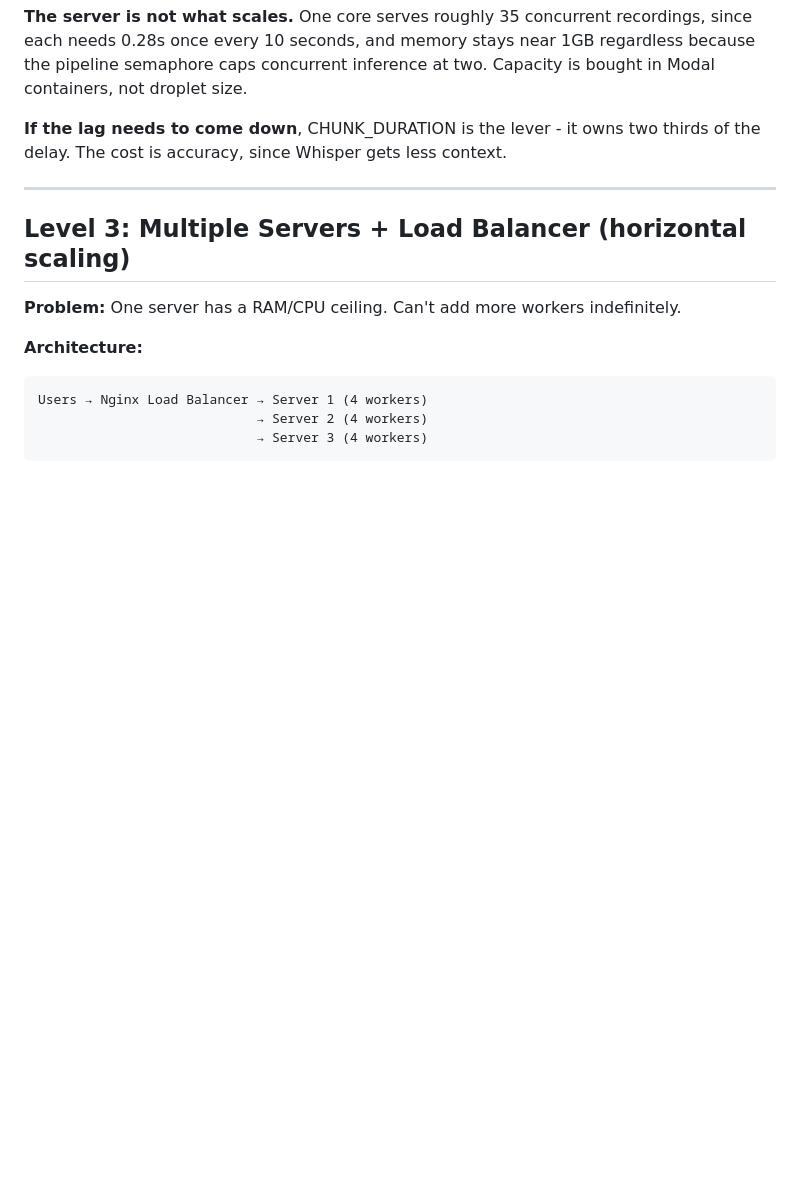
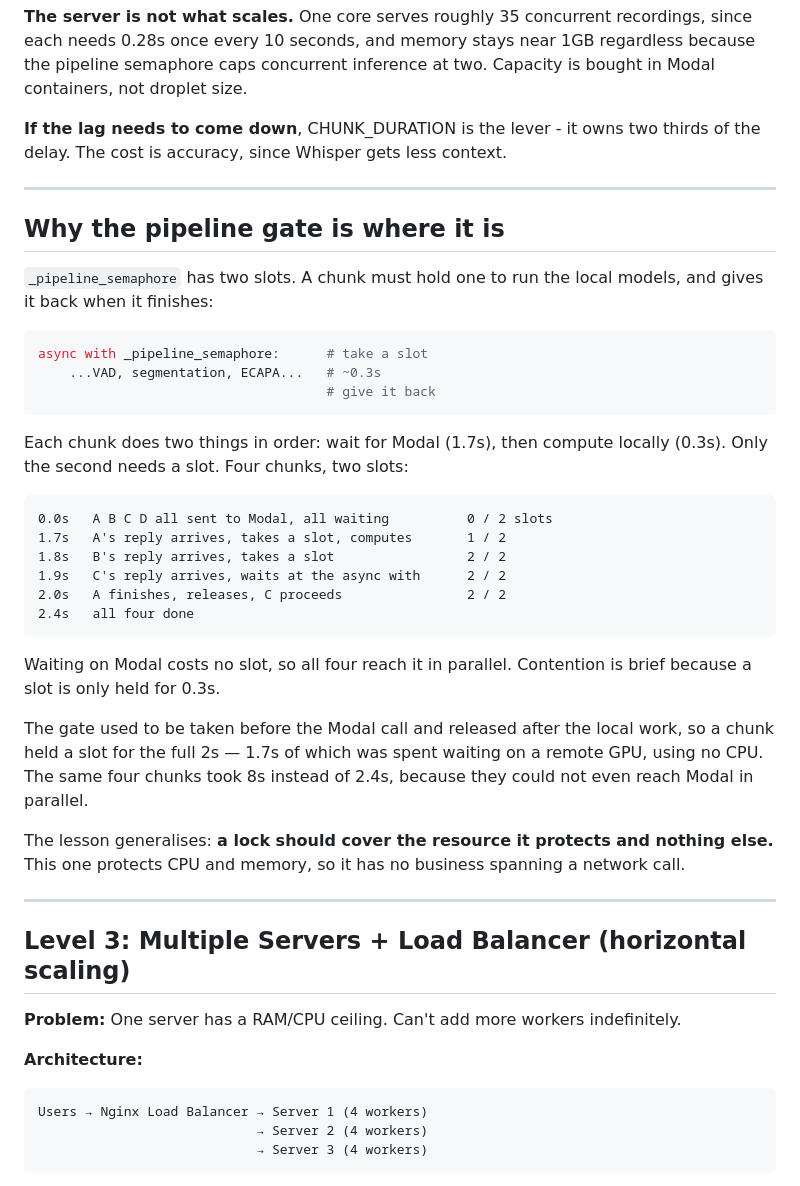
Before and after one commit to codereyinish/ClassRec, a Markdown page: SCALING.md, the part around the change. Drawn GitHub-style; blank space fills up the shorter version.

Commit message:
Explain where the pipeline gate belongs, and why
The semaphore is easy to misread as a throughput limit, so it was worth writing
down what it guards and why its placement mattered more than its size.

A chunk waits on Modal for 1.7s and then computes locally for 0.3s. Only the
second needs a slot. The old code took one before the Modal call and released it
after the local work, so a slot was held for the full 2s — most of it spent on a
remote GPU using no CPU here. Four chunks took 8s rather than 2.4s, because they
could not even reach Modal in parallel.

Written with the four-chunk timeline because the mechanism is invisible in the
diff: both versions are one async with, and only the boundary moved.

The general form is the useful part: a lock should cover the resource it
protects and nothing else. This one protects CPU and memory, so it has no
business spanning a network call.

````diff
--- a/SCALING.md
+++ b/SCALING.md
@@ -156,6 +156,43 @@ thirds of the delay. The cost is accuracy, since Whisper gets less context.
 
 ---
 
+## Why the pipeline gate is where it is
+
+`_pipeline_semaphore` has two slots. A chunk must hold one to run the local
+models, and gives it back when it finishes:
+
+```python
+async with _pipeline_semaphore:      # take a slot
+    ...VAD, segmentation, ECAPA...   # ~0.3s
+                                     # give it back
+```
+
+Each chunk does two things in order: wait for Modal (1.7s), then compute
+locally (0.3s). Only the second needs a slot. Four chunks, two slots:
+
+```
+0.0s   A B C D all sent to Modal, all waiting          0 / 2 slots
+1.7s   A's reply arrives, takes a slot, computes       1 / 2
+1.8s   B's reply arrives, takes a slot                 2 / 2
+1.9s   C's reply arrives, waits at the async with      2 / 2
+2.0s   A finishes, releases, C proceeds                2 / 2
+2.4s   all four done
+```
+
+Waiting on Modal costs no slot, so all four reach it in parallel. Contention is
+brief because a slot is only held for 0.3s.
+
+The gate used to be taken before the Modal call and released after the local
+work, so a chunk held a slot for the full 2s — 1.7s of which was spent waiting
+on a remote GPU, using no CPU. The same four chunks took 8s instead of 2.4s,
+because they could not even reach Modal in parallel.
+
+The lesson generalises: **a lock should cover the resource it protects and
+nothing else.** This one protects CPU and memory, so it has no business
+spanning a network call.
+
+---
+
 ## Level 3: Multiple Servers + Load Balancer (horizontal scaling)
 
 **Problem:** One server has a RAM/CPU ceiling. Can't add more workers indefinitely.
````
